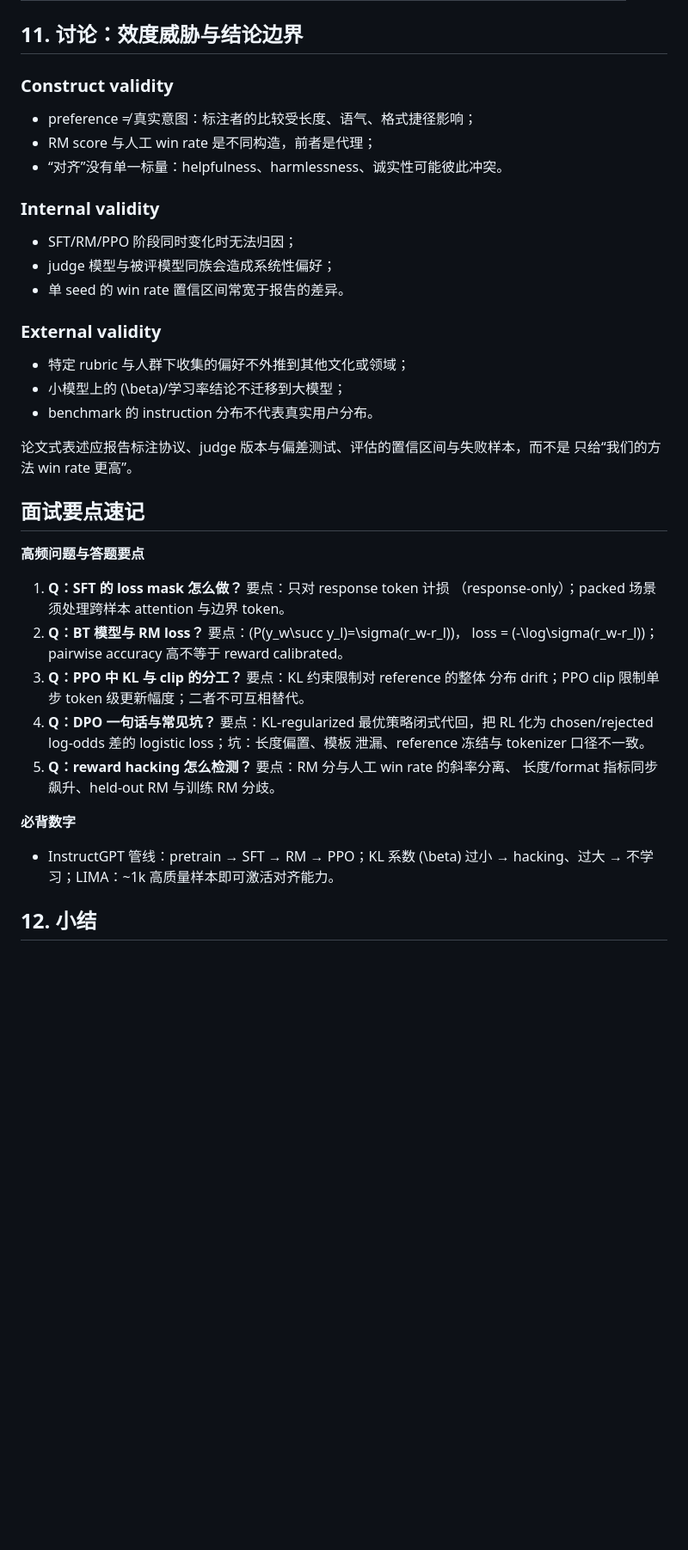
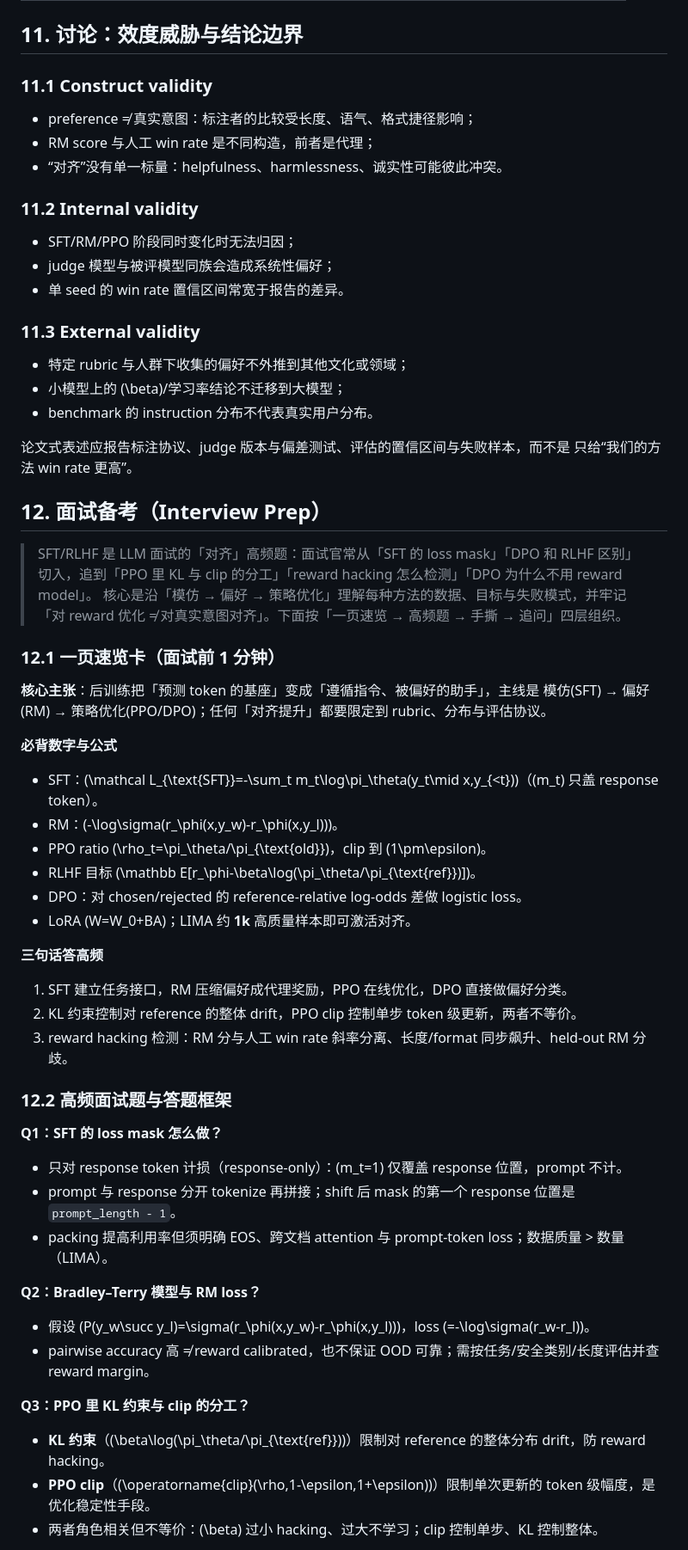
Before and after one commit to ShaneLiu04/Stanford-CS336, a Markdown page: notes/lecture-15-sft-rlhf.md, the part around one of its changes. Shown at 86% size. Drawn GitHub-style; blank space fills up the shorter version.

Commit message:
docs(notes): deepen Lecture 15 for interview-oriented study

```diff
--- a/notes/lecture-15-sft-rlhf.md
+++ b/notes/lecture-15-sft-rlhf.md
@@ -269,19 +269,19 @@ LM loss；Lecture 中常见的 response-only SFT 需要额外 mask。当前 DPO
 
 ## 11. 讨论：效度威胁与结论边界
 
-### Construct validity
+### 11.1 Construct validity
 
 - preference ≠ 真实意图：标注者的比较受长度、语气、格式捷径影响；
 - RM score 与人工 win rate 是不同构造，前者是代理；
 - “对齐”没有单一标量：helpfulness、harmlessness、诚实性可能彼此冲突。
 
-### Internal validity
+### 11.2 Internal validity
 
 - SFT/RM/PPO 阶段同时变化时无法归因；
 - judge 模型与被评模型同族会造成系统性偏好；
 - 单 seed 的 win rate 置信区间常宽于报告的差异。
 
-### External validity
+### 11.3 External validity
 
 - 特定 rubric 与人群下收集的偏好不外推到其他文化或领域；
 - 小模型上的 \(\beta\)/学习率结论不迁移到大模型；
@@ -290,26 +290,49 @@ LM loss；Lecture 中常见的 response-only SFT 需要额外 mask。当前 DPO
 论文式表述应报告标注协议、judge 版本与偏差测试、评估的置信区间与失败样本，而不是
 只给“我们的方法 win rate 更高”。
 
-## 面试要点速记
+## 12. 面试备考（Interview Prep）
 
-**高频问题与答题要点**
+> SFT/RLHF 是 LLM 面试的「对齐」高频题：面试官常从「SFT 的 loss mask」「DPO 和 RLHF 区别」
+> 切入，追到「PPO 里 KL 与 clip 的分工」「reward hacking 怎么检测」「DPO 为什么不用 reward model」。
+> 核心是沿「模仿 → 偏好 → 策略优化」理解每种方法的数据、目标与失败模式，并牢记
+> 「对 reward 优化 ≠ 对真实意图对齐」。下面按「一页速览 → 高频题 → 手撕 → 追问」四层组织。
 
-1. **Q：SFT 的 loss mask 怎么做？** 要点：只对 response token 计损
-   （response-only）；packed 场景须处理跨样本 attention 与边界 token。
-2. **Q：BT 模型与 RM loss？** 要点：\(P(y_w\succ y_l)=\sigma(r_w-r_l)\)，
-   loss = \(-\log\sigma(r_w-r_l)\)；pairwise accuracy 高不等于 reward
-   calibrated。
-3. **Q：PPO 中 KL 与 clip 的分工？** 要点：KL 约束限制对 reference 的整体
-   分布 drift；PPO clip 限制单步 token 级更新幅度；二者不可互相替代。
-4. **Q：DPO 一句话与常见坑？** 要点：KL-regularized 最优策略闭式代回，把 RL
-   化为 chosen/rejected log-odds 差的 logistic loss；坑：长度偏置、模板
-   泄漏、reference 冻结与 tokenizer 口径不一致。
-5. **Q：reward hacking 怎么检测？** 要点：RM 分与人工 win rate 的斜率分离、
-   长度/format 指标同步飙升、held-out RM 与训练 RM 分歧。
+### 12.1 一页速览卡（面试前 1 分钟）
 
-**必背数字**
+**核心主张**：后训练把「预测 token 的基座」变成「遵循指令、被偏好的助手」，主线是
+模仿(SFT) → 偏好(RM) → 策略优化(PPO/DPO)；任何「对齐提升」都要限定到 rubric、分布与评估协议。
 
-- InstructGPT 管线：pretrain → SFT → RM → PPO；KL 系数 \(\beta\) 过小
-  → hacking、过大 → 不学习；LIMA：~1k 高质量样本即可激活对齐能力。
+**必背数字与公式**
 
-## 12. 小结
+- SFT：\(\mathcal L_{\text{SFT}}=-\sum_t m_t\log\pi_\theta(y_t\mid x,y_{<t})\)（\(m_t\) 只盖 response token）。
+- RM：\(-\log\sigma(r_\phi(x,y_w)-r_\phi(x,y_l))\)。
+- PPO ratio \(\rho_t=\pi_\theta/\pi_{\text{old}}\)，clip 到 \(1\pm\epsilon\)。
+- RLHF 目标 \(\mathbb E[r_\phi-\beta\log(\pi_\theta/\pi_{\text{ref}})]\)。
+- DPO：对 chosen/rejected 的 reference-relative log-odds 差做 logistic loss。
+- LoRA \(W=W_0+BA\)；LIMA 约 **1k** 高质量样本即可激活对齐。
+
+**三句话答高频**
+
+1. SFT 建立任务接口，RM 压缩偏好成代理奖励，PPO 在线优化，DPO 直接做偏好分类。
+2. KL 约束控制对 reference 的整体 drift，PPO clip 控制单步 token 级更新，两者不等价。
+3. reward hacking 检测：RM 分与人工 win rate 斜率分离、长度/format 同步飙升、held-out RM 分歧。
+
+### 12.2 高频面试题与答题框架
+
+**Q1：SFT 的 loss mask 怎么做？**
+
+- 只对 response token 计损（response-only）：\(m_t=1\) 仅覆盖 response 位置，prompt 不计。
+- prompt 与 response 分开 tokenize 再拼接；shift 后 mask 的第一个 response 位置是 `prompt_length - 1`。
+- packing 提高利用率但须明确 EOS、跨文档 attention 与 prompt-token loss；数据质量 > 数量（LIMA）。
+
+**Q2：Bradley–Terry 模型与 RM loss？**
+
+- 假设 \(P(y_w\succ y_l)=\sigma(r_\phi(x,y_w)-r_\phi(x,y_l))\)，loss \(=-\log\sigma(r_w-r_l)\)。
+- pairwise accuracy 高 ≠ reward calibrated，也不保证 OOD 可靠；需按任务/安全类别/长度评估并查 reward margin。
+
+**Q3：PPO 里 KL 约束与 clip 的分工？**
+
+- **KL 约束**（\(\beta\log(\pi_\theta/\pi_{\text{ref}})\)）限制对 reference 的整体分布 drift，防 reward hacking。
+- **PPO clip**（\(\operatorname{clip}(\rho,1-\epsilon,1+\epsilon)\)）限制单次更新的 token 级幅度，是优化稳定性手段。
+- 两者角色相关但不等价：\(\beta\) 过小 hacking、过大不学习；clip 控制单步、KL 控制整体。
+
```
Also changed, not shown: other parts of notes/lecture-15-sft-rlhf.md (+71 -2 lines).
